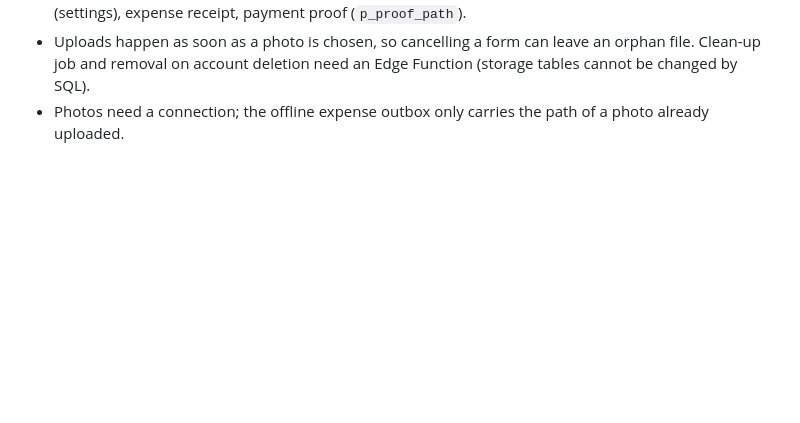
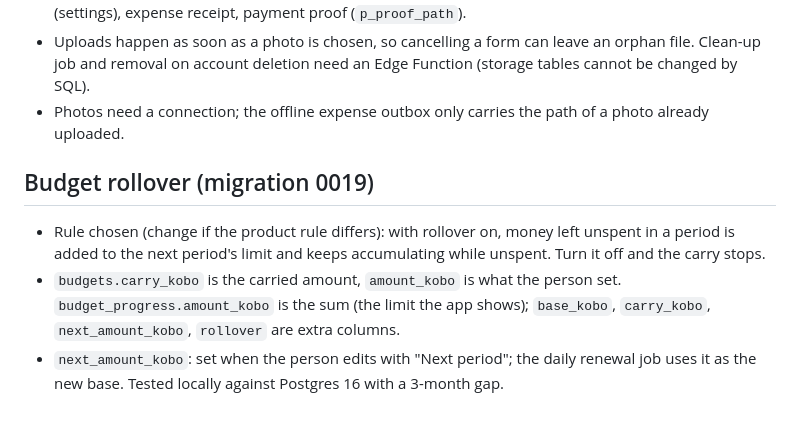
Before and after one commit to Victory-n/uruvia-2.0, a Markdown page: docs/HANDOFF.md, the part around the change. Rendered like a GitHub page; blank space fills up the shorter version.

Commit message:
Docs: budget rollover

```diff
--- a/docs/HANDOFF.md
+++ b/docs/HANDOFF.md
@@ -146,3 +146,8 @@ Wallet, savings, voice and Pro screens switch from DUMMY to LIVE only after the
 - Used by: product form/list/detail, business logo (settings + invoice PDF header), profile picture (settings), expense receipt, payment proof (`p_proof_path`).
 - Uploads happen as soon as a photo is chosen, so cancelling a form can leave an orphan file. Clean-up job and removal on account deletion need an Edge Function (storage tables cannot be changed by SQL).
 - Photos need a connection; the offline expense outbox only carries the path of a photo already uploaded.
+
+## Budget rollover (migration 0019)
+- Rule chosen (change if the product rule differs): with rollover on, money left unspent in a period is added to the next period's limit and keeps accumulating while unspent. Turn it off and the carry stops.
+- `budgets.carry_kobo` is the carried amount, `amount_kobo` is what the person set. `budget_progress.amount_kobo` is the sum (the limit the app shows); `base_kobo`, `carry_kobo`, `next_amount_kobo`, `rollover` are extra columns.
+- `next_amount_kobo`: set when the person edits with "Next period"; the daily renewal job uses it as the new base. Tested locally against Postgres 16 with a 3-month gap.
```
Also changed, not shown: docs/SPEC_GAPS.md (+1 -1 lines).
